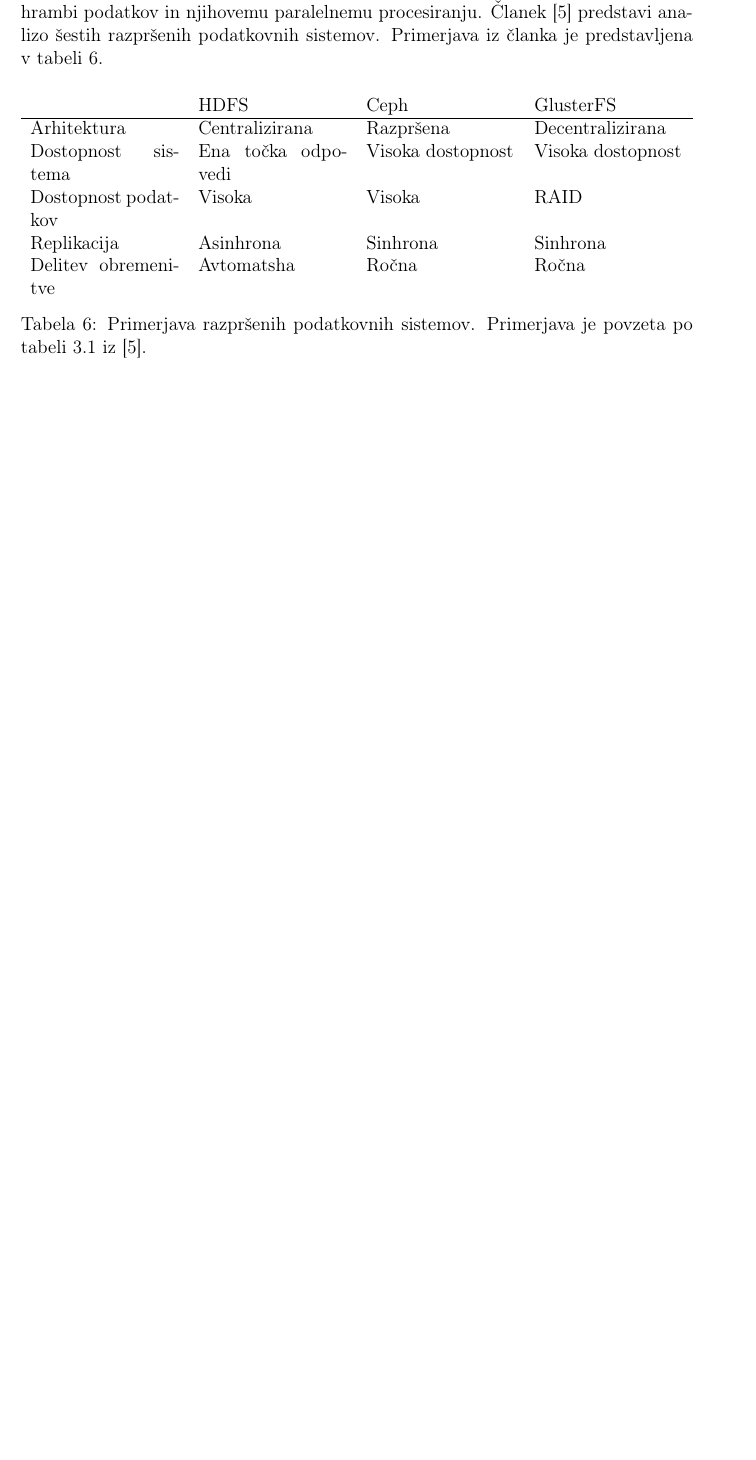
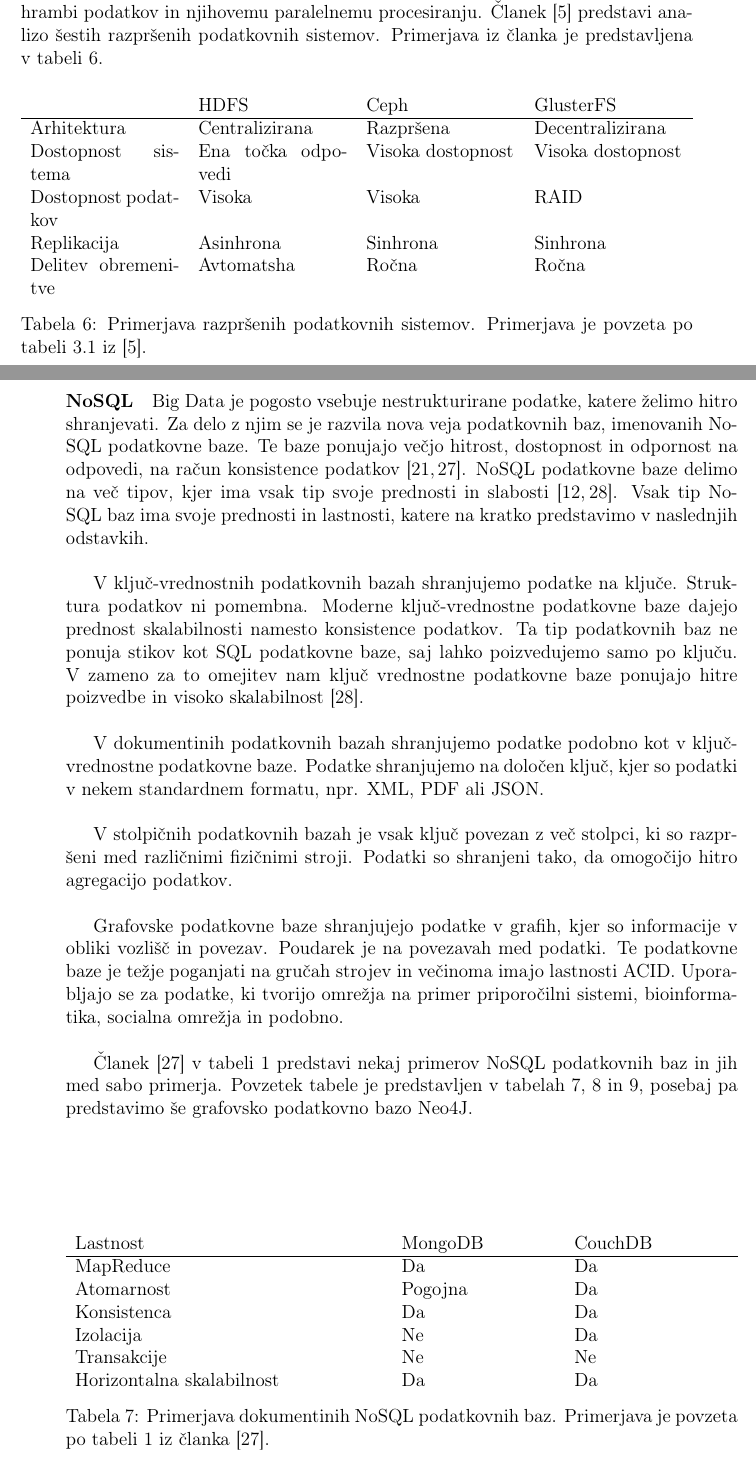
Before and after one commit to KlemenKobau/masters-thesis, a LaTeX document (magisterij.tex, which reads src/metodologija/arhitektura/main.tex): part of page 28 of 33 before the commit and two parts of pages 28 and 29 of 35 after it, the two joined at a grey line, cut so that both start at the same text, the shorter picture padded with empty space. Compiled offline with pdfLaTeX.

Commit message:
feat: nosql databases

```diff
--- a/magisterij.tex
+++ b/magisterij.tex
@@ -99,7 +99,7 @@ na Levy-jeve topološke prostore.}  % Opis dela v eni povedi. Ne sme vsebovati m
 \renewcommand{\appendixtocname}{Priloge}
 \renewcommand{\appendixpagename}{Priloge}
 
-\usepackage{tabularx}
+\usepackage{multirow, tabularx}
 \newcolumntype{L}{X}
 \newcolumntype{S}{>{\hsize=.5\hsize}X}
 \newcolumntype{Q}{>{\hsize=.1\hsize}X}
--- a/src/metodologija/arhitektura/main.tex
+++ b/src/metodologija/arhitektura/main.tex
@@ -184,3 +184,61 @@ Primerjava iz članka je predstavljena v tabeli~\ref{tab:distributed-fs-comparis
     \label{tab:distributed-fs-comparison}
 \end{table}
 
+\paragraph{NoSQL}
+Big Data je pogosto vsebuje nestrukturirane podatke,
+katere želimo hitro shranjevati.
+Za delo z njim se je razvila nova veja podatkovnih baz,
+imenovanih NoSQL podatkovne baze.
+Te baze ponujajo večjo hitrost, dostopnost in odpornost na
+odpovedi, na račun konsistence podatkov~\cite{nosql,perf_comp_sql_nosql}.
+NoSQL podatkovne baze delimo na več tipov,
+kjer ima vsak tip svoje prednosti in slabosti~\cite{nosql_types,nosql_survey}.
+Vsak tip NoSQL baz ima svoje prednosti in lastnosti, katere na kratko predstavimo v naslednjih odstavkih.
+
+V ključ-vrednostnih podatkovnih bazah shranjujemo podatke na ključe.
+Struktura podatkov ni pomembna.
+Moderne ključ-vrednostne podatkovne baze dajejo prednost
+skalabilnosti namesto konsistence podatkov.
+Ta tip podatkovnih baz ne ponuja stikov kot SQL podatkovne baze,
+saj lahko poizvedujemo samo po ključu.
+V zameno za to omejitev nam ključ vrednostne podatkovne baze ponujajo hitre
+poizvedbe in visoko skalabilnost~\cite{nosql_types}.
+
+V dokumentinih podatkovnih bazah shranjujemo
+podatke podobno kot v ključ-vrednostne podatkovne baze.
+Podatke shranjujemo na določen ključ,
+kjer so podatki v nekem standardnem formatu, npr. XML, PDF ali JSON.
+
+V stolpičnih podatkovnih bazah je vsak ključ povezan z več stolpci,
+ki so razpršeni med različnimi fizičnimi stroji.
+Podatki so shranjeni tako, da omogočijo hitro agregacijo podatkov.
+
+Grafovske podatkovne baze shranjujejo podatke v grafih,
+kjer so informacije v obliki vozlišč in povezav.
+Poudarek je na povezavah med podatki.
+Te podatkovne baze je težje poganjati na gručah strojev in
+večinoma imajo lastnosti ACID.
+Uporabljajo se za podatke, ki tvorijo omrežja na primer
+priporočilni sistemi, bioinformatika, socialna omrežja in podobno.
+
+Članek~\cite{nosql} v tabeli 1 predstavi nekaj primerov NoSQL podatkovnih baz in jih med
+sabo primerja.
+Povzetek tabele je predstavljen v tabelah~\ref{tab:nosql-comparison-document}, \ref{tab:nosql-comparison-column}
+in~\ref{tab:nosql-comparison-key-value}, posebaj pa predstavimo še grafovsko podatkovno bazo Neo4J.
+
+\begin{table}[H]
+    \centering
+    \begin{tabularx}{\textwidth}{L S S}
+        Lastnost                  & MongoDB & CouchDB \\ \hline
+        MapReduce                 & Da      & Da      \\
+        Atomarnost                & Pogojna & Da      \\
+        Konsistenca               & Da      & Da      \\
+        Izolacija                 & Ne      & Da      \\
+        Transakcije               & Ne      & Ne      \\
+        Horizontalna skalabilnost & Da      & Da      \\
+    \end{tabularx}
+
+    \caption{Primerjava dokumentinih NoSQL podatkovnih baz.
+        Primerjava je povzeta po tabeli 1 iz članka~\cite{nosql}.}
+    \label{tab:nosql-comparison-document}
+\end{table}
@@ -186,0 +255 @@ Primerjava iz članka je predstavljena v tabeli~\ref{tab:distributed-fs-comparis
+        Horizontalna skalabilnost & Da       & Da    & Da        & Da       \\
@@ -186,0 +272 @@ Primerjava iz članka je predstavljena v tabeli~\ref{tab:distributed-fs-comparis
+        Horizontalna skalabilnost & /     & Da   \\
```
Also changed, not shown: literatura.bib (+7 -4 lines), src/metodologija/arhitektura/main.tex (36 more changed lines). Lines whose indentation alone changed are shown as unchanged.
